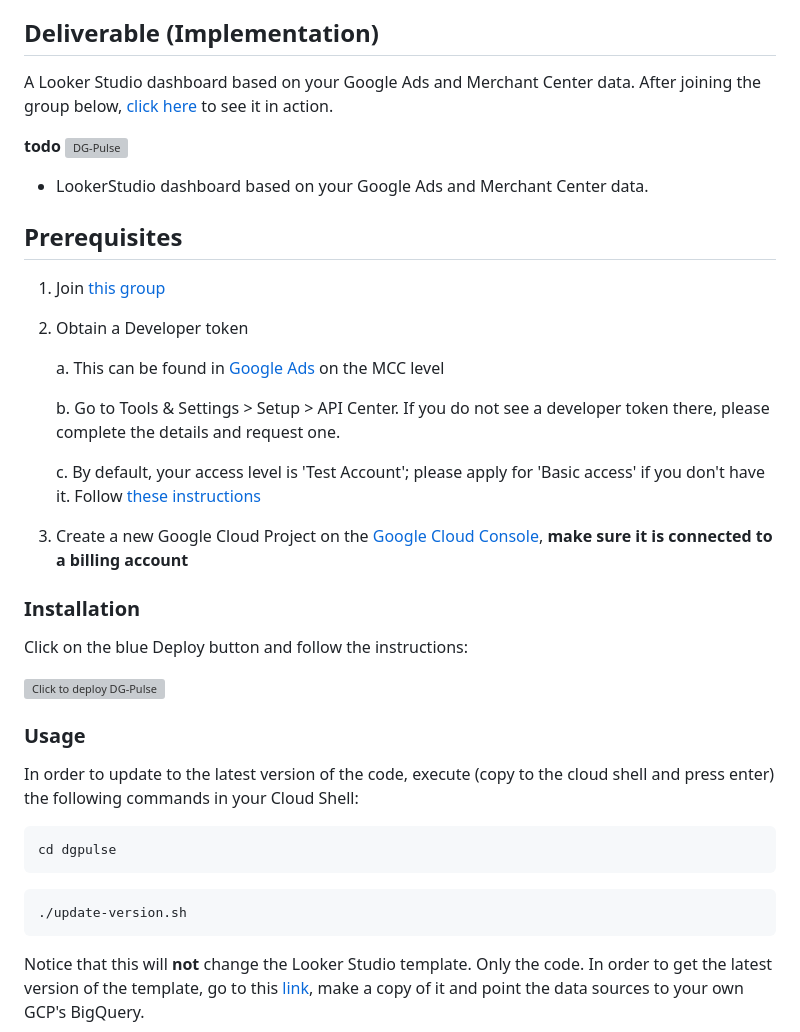
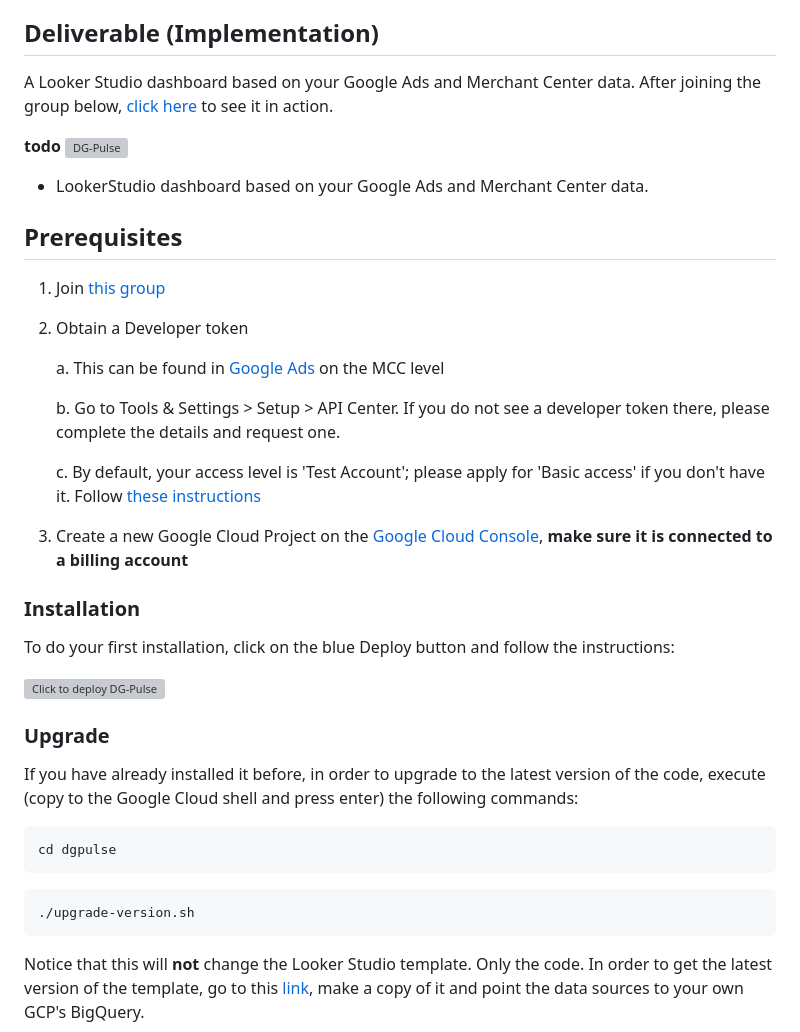
Before and after one commit to google-marketing-solutions/dgpulse, a Markdown page: README.md, the part around one of its changes. Drawn GitHub-style; grey boxes are pictures that could not be loaded.

````diff
--- a/README.md
+++ b/README.md
@@ -46,20 +46,20 @@ A Looker Studio dashboard based on your Google Ads and Merchant Center data. Aft
 
 ### Installation
 
-Click on the blue Deploy button and follow the instructions:
+To do your first installation, click on the blue Deploy button and follow the instructions:
 
 [![Click to deploy DG-Pulse](https://encrypted-tbn0.gstatic.com/images?q=tbn:ANd9GcSCDIyJjIDWlJHd_x6RAaKczT5_9yc_IC3voZoSUgPwZ9Qn2gQRI3-e_Ra9UR2zEgMVMBM&usqp=CAU)](https://console.cloud.google.com/?cloudshell=true&cloudshell_git_repo=https://github.com/google-marketing-solutions/dgpulse&cloudshell_tutorial=walkthrough.md)
 
-### Usage
+### Upgrade
 
-In order to update to the latest version of the code, execute (copy to the cloud shell and press enter) the following commands in your Cloud Shell:
+If you have already installed it before, in order to upgrade to the latest version of the code, execute (copy to the Google Cloud shell and press enter) the following commands:
 
 ```
 cd dgpulse
 ```
 
 ```
-./update-version.sh
+./upgrade-version.sh
 ```
 
 Notice that this will **not** change the Looker Studio template. Only the code. In order to get the latest version of the template, go to this [link](https://lookerstudio.google.com/c/reporting/755d5896-5c56-4f5a-9075-79249137c9ea/page/i5YsC), make a copy of it and point the data sources to your own GCP's BigQuery.
````
Also changed, not shown: other parts of README.md (+16 -15 lines).
